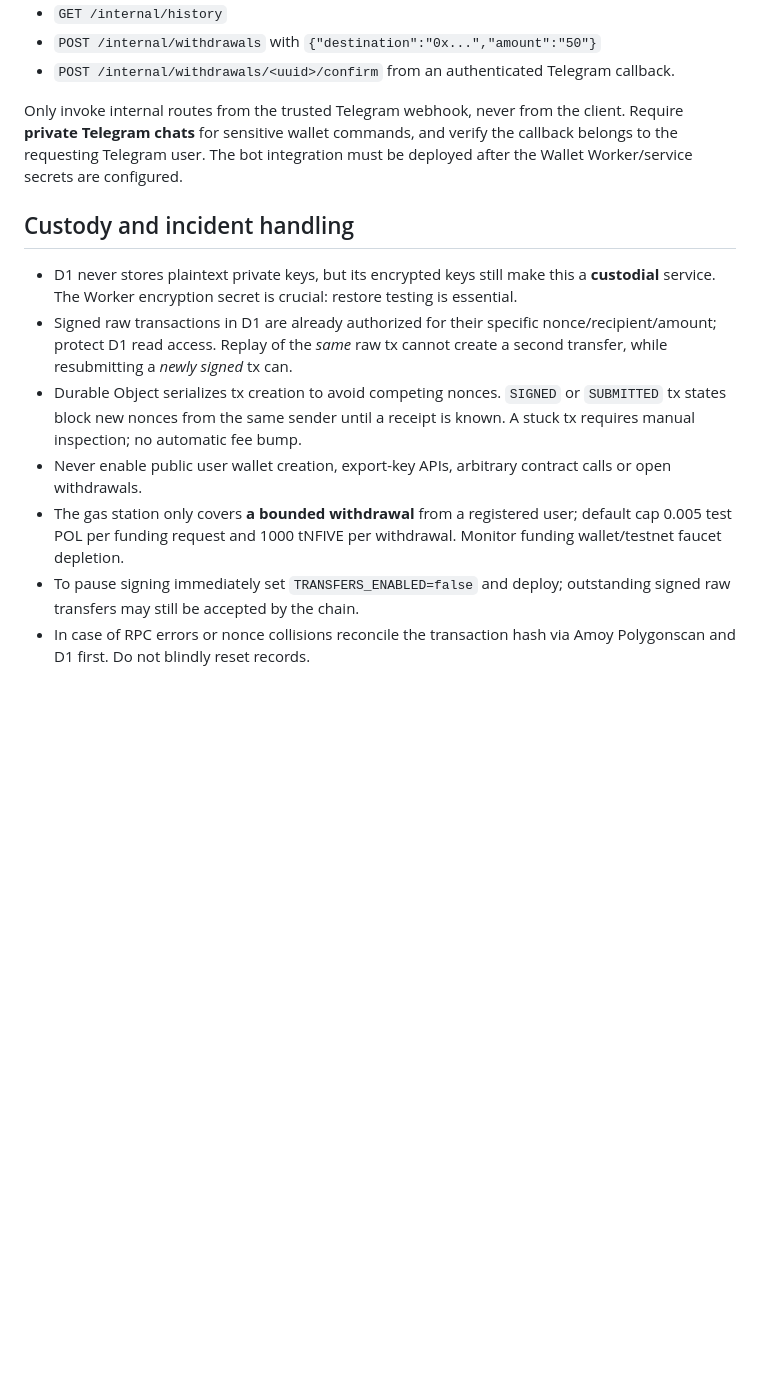
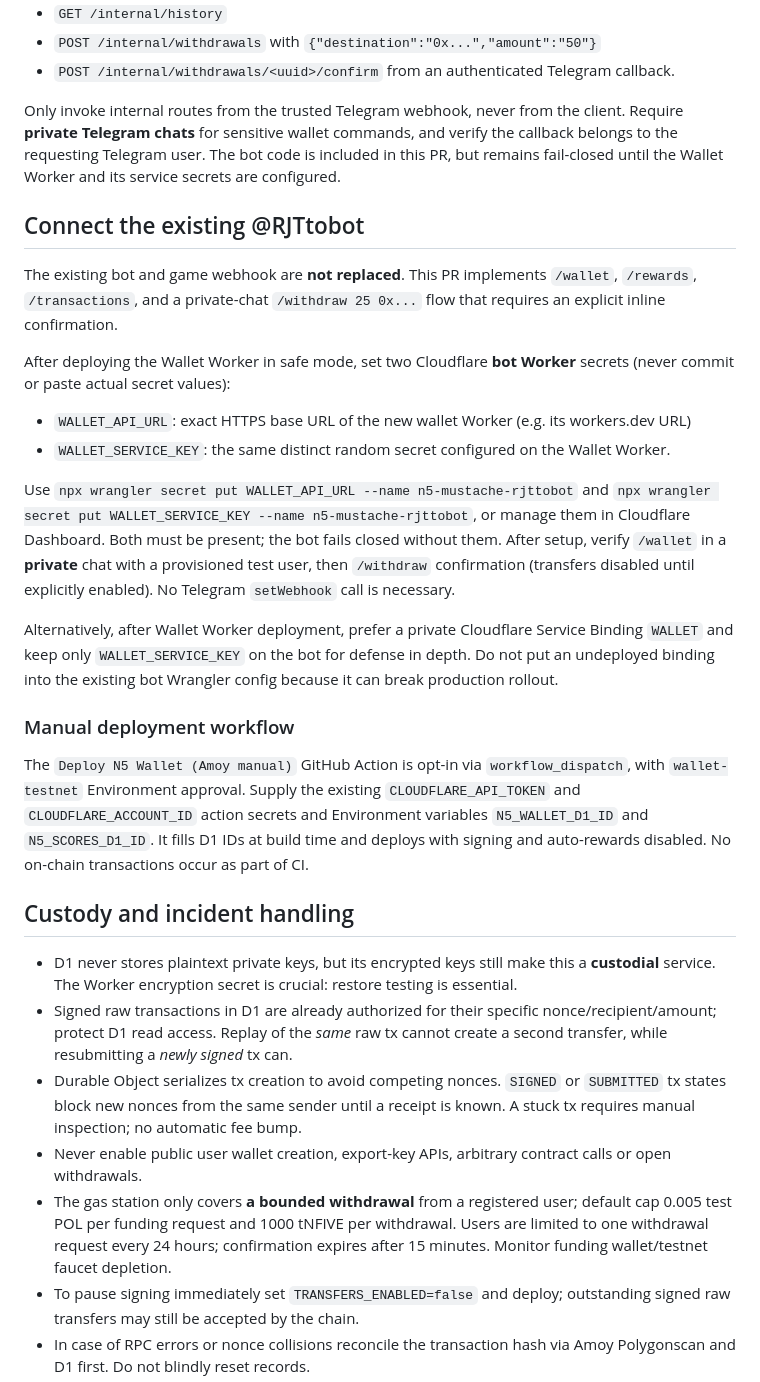
Before and after one commit to jaavid/Mustache, a Markdown page: wallet/README.md, the part around the change. Drawn GitHub-style; blank space fills up the shorter version.

Commit message:
docs(wallet): document bot activation, safe Cloudflare dispatch and withdrawal limits

```diff
--- a/wallet/README.md
+++ b/wallet/README.md
@@ -44,7 +44,40 @@ Internal bot routes (Service Binding AND `X-Wallet-Service-Key` and server-deriv
 - `POST /internal/withdrawals` with `{"destination":"0x...","amount":"50"}`
 - `POST /internal/withdrawals/<uuid>/confirm` from an authenticated Telegram callback.
 
-Only invoke internal routes from the trusted Telegram webhook, never from the client. Require **private Telegram chats** for sensitive wallet commands, and verify the callback belongs to the requesting Telegram user. The bot integration must be deployed after the Wallet Worker/service secrets are configured.
+Only invoke internal routes from the trusted Telegram webhook, never from the client. Require **private Telegram chats** for sensitive wallet commands, and verify the callback belongs to the requesting Telegram user. The bot code is included in this PR, but remains fail-closed until the Wallet Worker and its service secrets are configured.
+
+## Connect the existing @RJTtobot
+
+The existing bot and game webhook are **not replaced**. This PR implements
+`/wallet`, `/rewards`, `/transactions`, and a private-chat
+`/withdraw 25 0x...` flow that requires an explicit inline confirmation.
+
+After deploying the Wallet Worker in safe mode, set two Cloudflare **bot Worker**
+secrets (never commit or paste actual secret values):
+
+- `WALLET_API_URL`: exact HTTPS base URL of the new wallet Worker (e.g. its workers.dev URL)
+- `WALLET_SERVICE_KEY`: the same distinct random secret configured on the Wallet Worker.
+
+Use `npx wrangler secret put WALLET_API_URL --name n5-mustache-rjttobot` and
+`npx wrangler secret put WALLET_SERVICE_KEY --name n5-mustache-rjttobot`,
+or manage them in Cloudflare Dashboard. Both must be present; the bot fails
+closed without them. After setup, verify `/wallet` in a **private** chat with
+a provisioned test user, then `/withdraw` confirmation (transfers disabled
+until explicitly enabled). No Telegram `setWebhook` call is necessary.
+
+Alternatively, after Wallet Worker deployment, prefer a private Cloudflare
+Service Binding `WALLET` and keep only `WALLET_SERVICE_KEY` on the bot
+for defense in depth. Do not put an undeployed binding into the existing bot
+Wrangler config because it can break production rollout.
+
+### Manual deployment workflow
+
+The `Deploy N5 Wallet (Amoy manual)` GitHub Action is opt-in via
+`workflow_dispatch`, with `wallet-testnet` Environment approval. Supply
+the existing `CLOUDFLARE_API_TOKEN` and `CLOUDFLARE_ACCOUNT_ID` action
+secrets and Environment variables `N5_WALLET_D1_ID` and
+`N5_SCORES_D1_ID`. It fills D1 IDs at build time and deploys with signing
+and auto-rewards disabled. No on-chain transactions occur as part of CI.
 
 ## Custody and incident handling
 
@@ -52,7 +85,7 @@ Only invoke internal routes from the trusted Telegram webhook, never from the cl
 - Signed raw transactions in D1 are already authorized for their specific nonce/recipient/amount; protect D1 read access. Replay of the *same* raw tx cannot create a second transfer, while resubmitting a *newly signed* tx can.
 - Durable Object serializes tx creation to avoid competing nonces. `SIGNED` or `SUBMITTED` tx states block new nonces from the same sender until a receipt is known. A stuck tx requires manual inspection; no automatic fee bump.
 - Never enable public user wallet creation, export-key APIs, arbitrary contract calls or open withdrawals.
-- The gas station only covers **a bounded withdrawal** from a registered user; default cap 0.005 test POL per funding request and 1000 tNFIVE per withdrawal. Monitor funding wallet/testnet faucet depletion.
+- The gas station only covers **a bounded withdrawal** from a registered user; default cap 0.005 test POL per funding request and 1000 tNFIVE per withdrawal. Users are limited to one withdrawal request every 24 hours; confirmation expires after 15 minutes. Monitor funding wallet/testnet faucet depletion.
 - To pause signing immediately set `TRANSFERS_ENABLED=false` and deploy; outstanding signed raw transfers may still be accepted by the chain.
 - In case of RPC errors or nonce collisions reconcile the transaction hash via Amoy Polygonscan and D1 first. Do not blindly reset records.
 - **Not exchange-ready**: Swap, AMM pool creation and ERC-20 allowance management are separate reviewed phases. Holding mock USDC/WETH in the treasury does not establish a tradable market.
```
